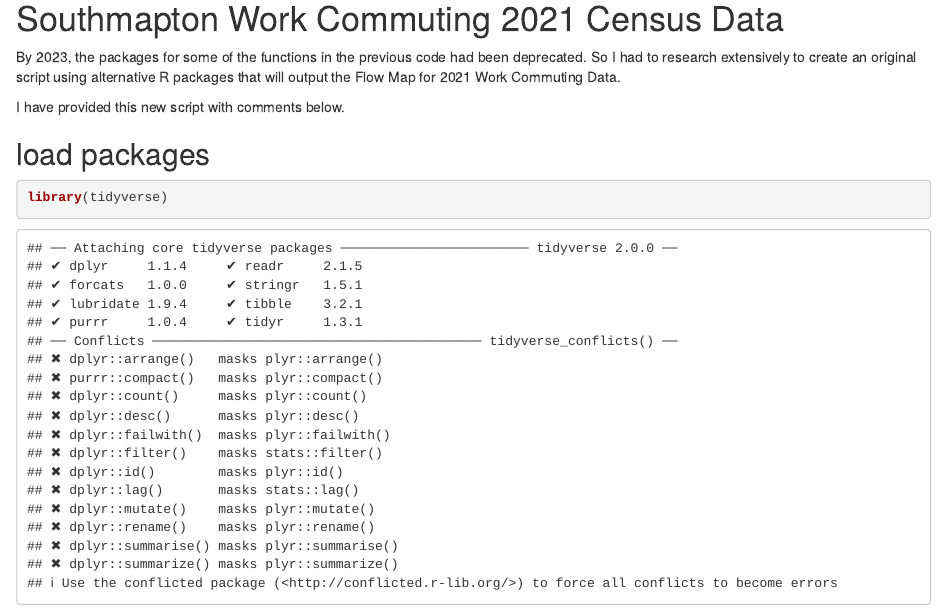
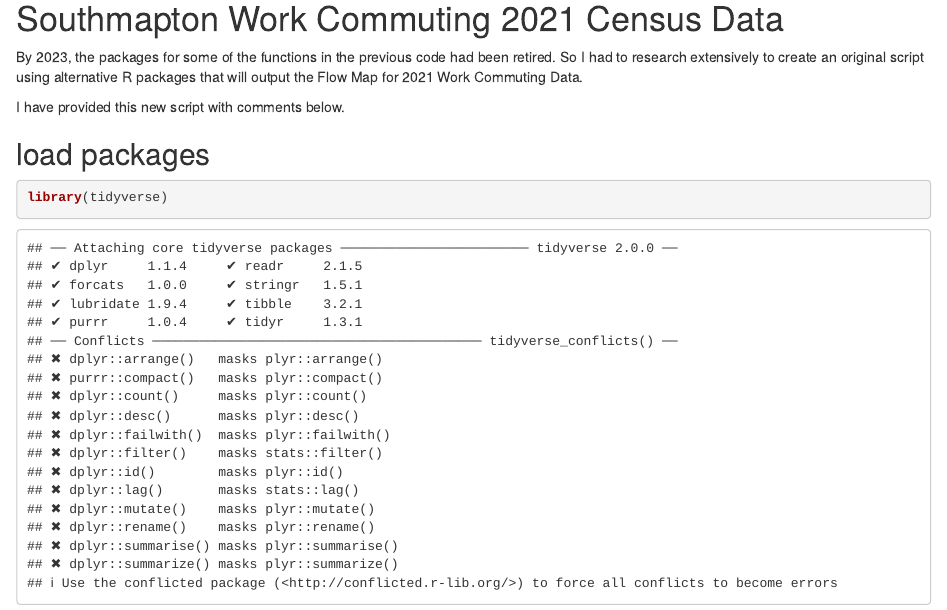
Before and after one commit to datadeckvera/R-Code, an R Markdown document (Visualize Work Commute as Flow Map.Rmd): the page in a window 1100 px wide, from 1980 px down. Rendered offline with R 4.5, knitr and Pandoc, with nearby package versions; some code elsewhere in the file could not run offline.

Commit message:
Update Visualize Work Commute as Flow Map.Rmd

```diff
--- a/Visualize Work Commute as Flow Map.Rmd
+++ b/Visualize Work Commute as Flow Map.Rmd
@@ -58,7 +58,7 @@ figplot
 
 
 # Southmapton Work Commuting 2021 Census Data
-By 2023, the packages for some of the functions in the previous code had been deprecated. So I had to research extensively to create an original script using alternative R packages that will output the Flow Map for 2021 Work Commuting Data.
+By 2023, the packages for some of the functions in the previous code had been retired. So I had to research extensively to create an original script using alternative R packages that will output the Flow Map for 2021 Work Commuting Data.
 
 I have provided this new script with comments below.
 
```
